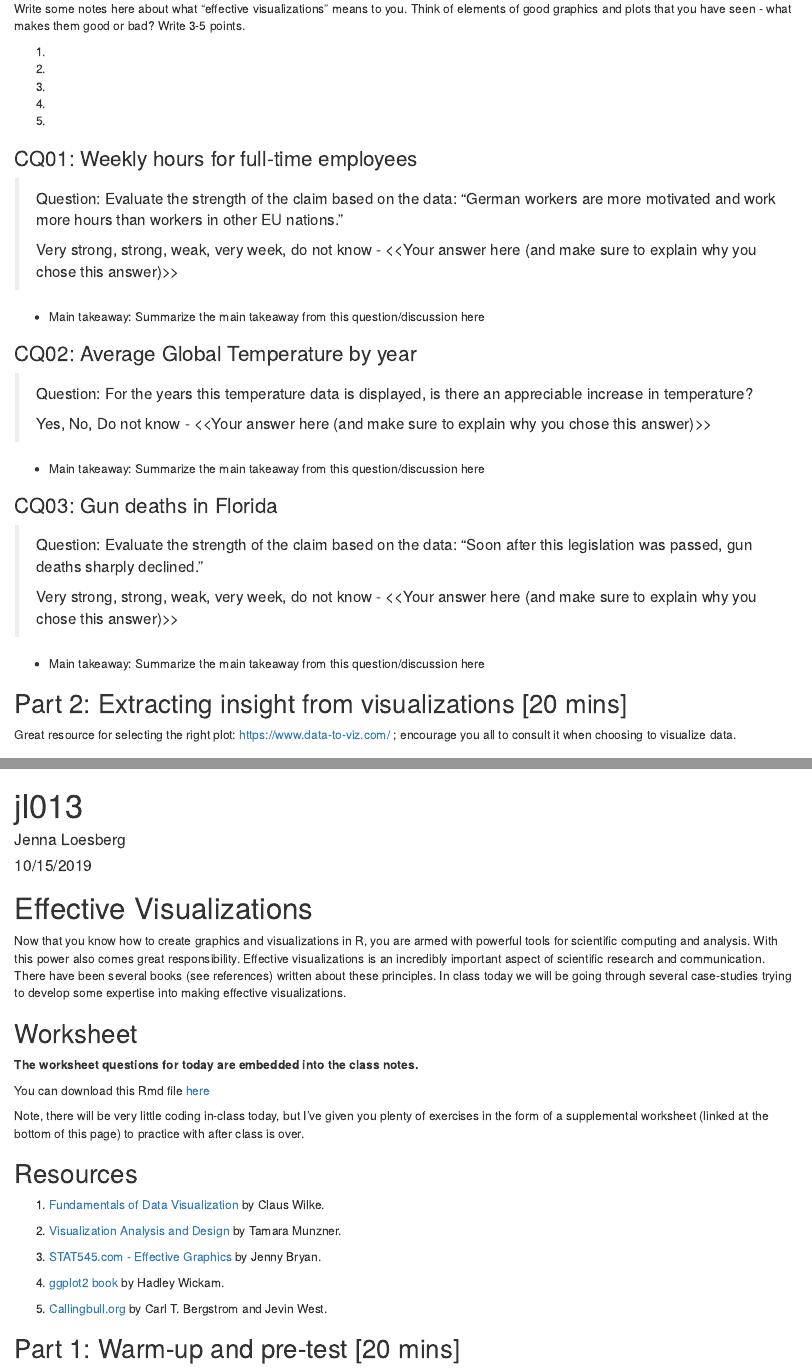
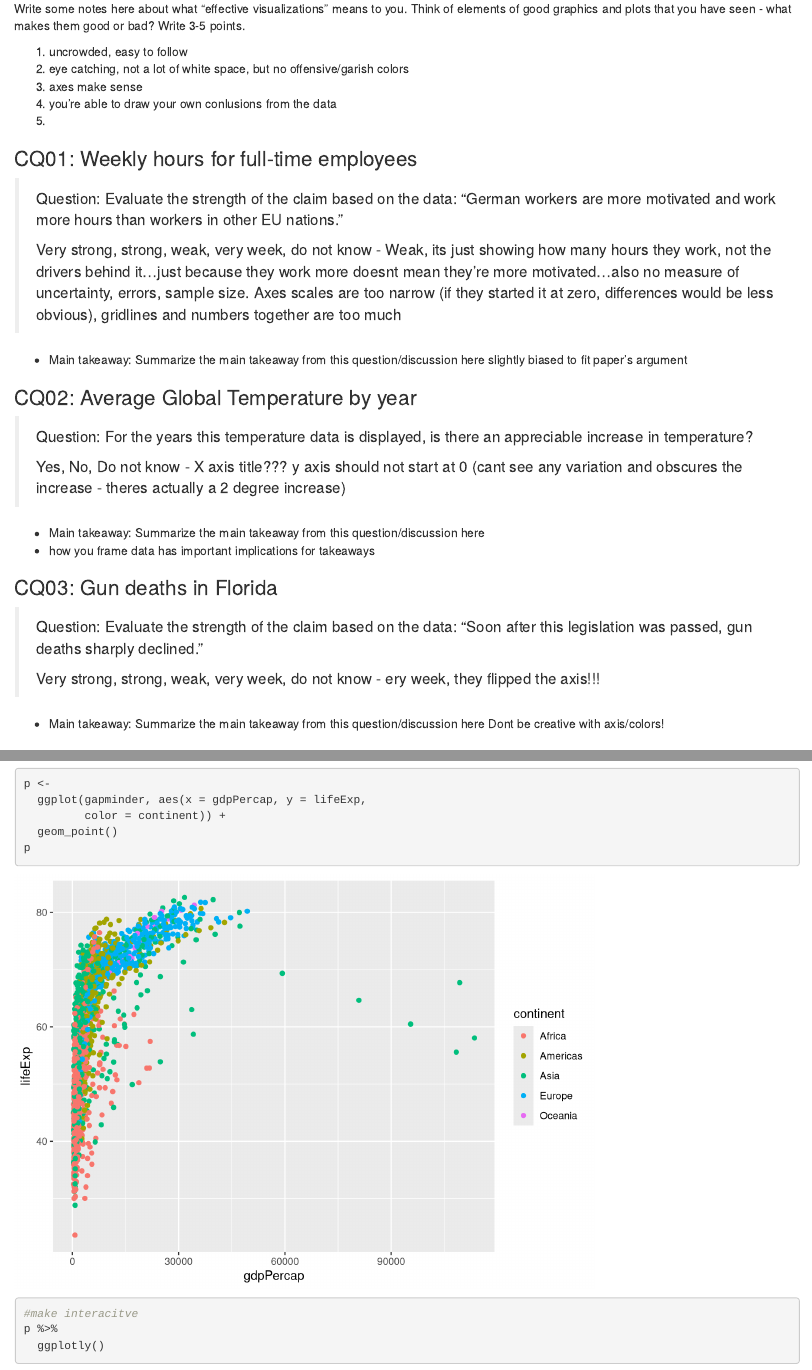
Before and after one commit to jloesberg/STAT545-participation, an R Markdown document (week7/jl013.Rmd): the page in a window 1100 px wide, from 740 px down, and a second part further down, joined at a grey line. Rendered offline with R 4.5, knitr and Pandoc, with nearby package versions; the gapminder table comes from the copy in Python's plotly package.

Commit message:
what we got to in class

````diff
--- a/week7/jl013.Rmd
+++ b/week7/jl013.Rmd
@@ -35,10 +35,10 @@ Note, there will be very little coding in-class today, but I've given you plenty
 
 Write some notes here about what "effective visualizations" means to you. Think of elements of good graphics and plots that you have seen - what makes them good or bad? Write 3-5 points.
 
-1.
-1.
-1.
-1.
+1. uncrowded, easy to follow
+1. eye catching, not a lot of white space, but no offensive/garish colors
+1. axes make sense
+1. you're able to draw your own conlusions from the data
 1.
 
 ### CQ01: Weekly hours for full-time employees
@@ -46,27 +46,30 @@ Write some notes here about what "effective visualizations" means to you. Think
 > Question: Evaluate the strength of the claim based on the data: "German workers are more motivated and work more hours than workers in other EU nations."
 >
 > Very strong, strong, weak, very week, do not know
-- <<Your answer here (and make sure to explain why you chose this answer)>>
+- Weak, its just showing how many hours they work, not the drivers behind it...just because they work more doesnt mean they're more motivated...also no measure of uncertainty, errors, sample size. Axes scales are too narrow (if they started it at zero, differences would be less obvious), gridlines and numbers together are too much
 
 - Main takeaway: Summarize the main takeaway from this question/discussion here
+slightly biased to fit paper's argument
 
 ### CQ02: Average Global Temperature by year
 
 > Question: For the years this temperature data is displayed, is there an appreciable increase in temperature?
 >
 > Yes, No, Do not know
-- <<Your answer here (and make sure to explain why you chose this answer)>>
+- X axis title??? y axis should not start at 0 (cant see any variation and obscures the increase - theres actually a 2 degree increase)
 
 - Main takeaway: Summarize the main takeaway from this question/discussion here
+- how you frame data has important implications for takeaways
 
 ### CQ03: Gun deaths in Florida
 
 > Question: Evaluate the strength of the claim based on the data: “Soon after this legislation was passed, gun deaths sharply declined."
 >
 > Very strong, strong, weak, very week, do not know
-- <<Your answer here (and make sure to explain why you chose this answer)>>
+- ery week, they flipped the axis!!!
 
 - Main takeaway: Summarize the main takeaway from this question/discussion here
+Dont be creative with axis/colors!
 
 ## Part 2: Extracting insight from visualizations  [20 mins]
 
@@ -76 +84,11 @@ Great resource for selecting the right plot: https://www.data-to-viz.com/ ; enco
 
+```{r}
+p <-
+  ggplot(gapminder, aes(x = gdpPercap, y = lifeExp,
+         color = continent)) +
+  geom_point()
+p
+
+#make interacitve
+p %>%
+  ggplotly()
````
Also changed, not shown: week7/jl013.Rmd (17 more changed lines).
